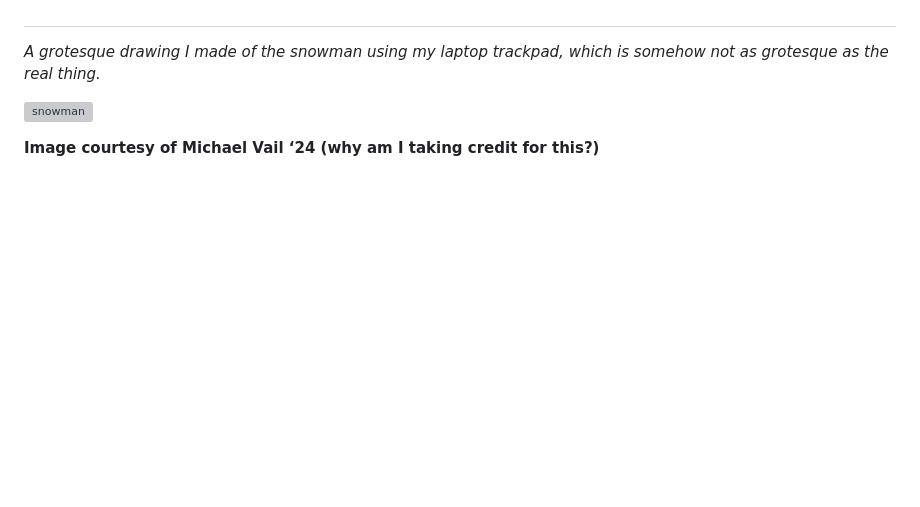
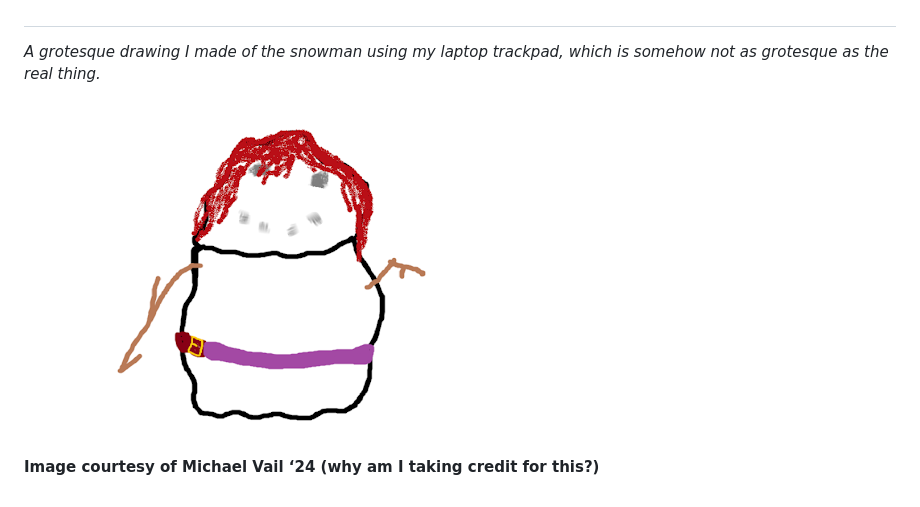
Before and after one commit to michaelvail/michaelvail.github.io, a Markdown page: Articles/Building Snowmen On the Hill.md, the part around the change. Drawn GitHub-style; blank space fills up the shorter version; grey boxes are pictures that could not be loaded.

```diff
--- a/Articles/Building Snowmen On the Hill.md
+++ b/Articles/Building Snowmen On the Hill.md
@@ -40,6 +40,6 @@ That evening, as I made my daily excursion to Cool Beans, I witnessed someone ur
 
 *A grotesque drawing I made of the snowman using my laptop trackpad, which is somehow not as grotesque as the real thing.*
 
- ![snowman](Images/snowman.png)
+ ![snowman](/Images/snowman.png)
 
 **Image courtesy of Michael Vail ‘24 (why am I taking credit for this?)**
```
